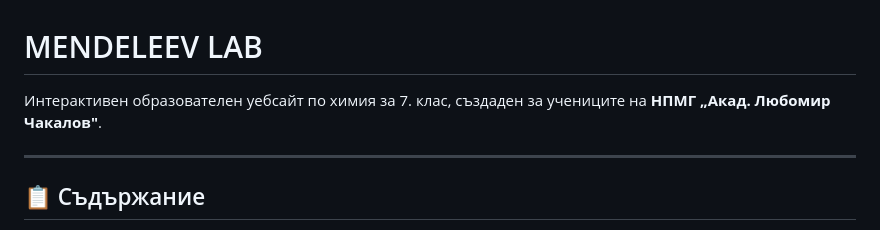
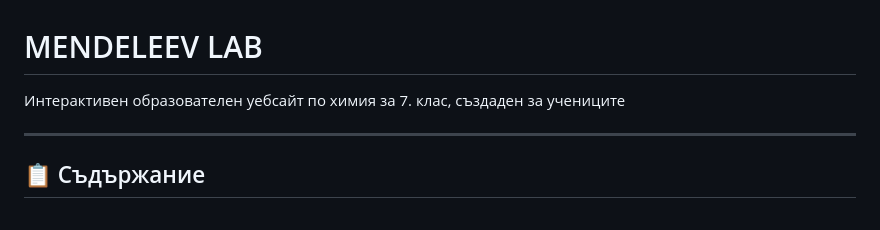
Before and after one commit to Ekaterina-Dimitrova/MendeleevLab, a Markdown page: README.md, the part around the change. GitHub-like rendering.

Commit message:
Update project description in README.md
Removed the school name from the project description.

```diff
--- a/README.md
+++ b/README.md
@@ -1,6 +1,6 @@
 # MENDELEEV LAB
 
-Интерактивен образователен уебсайт по химия за 7. клас, създаден за учениците на **НПМГ „Акад. Любомир Чакалов"**.
+Интерактивен образователен уебсайт по химия за 7. клас, създаден за учениците
 
 ---
 
```
